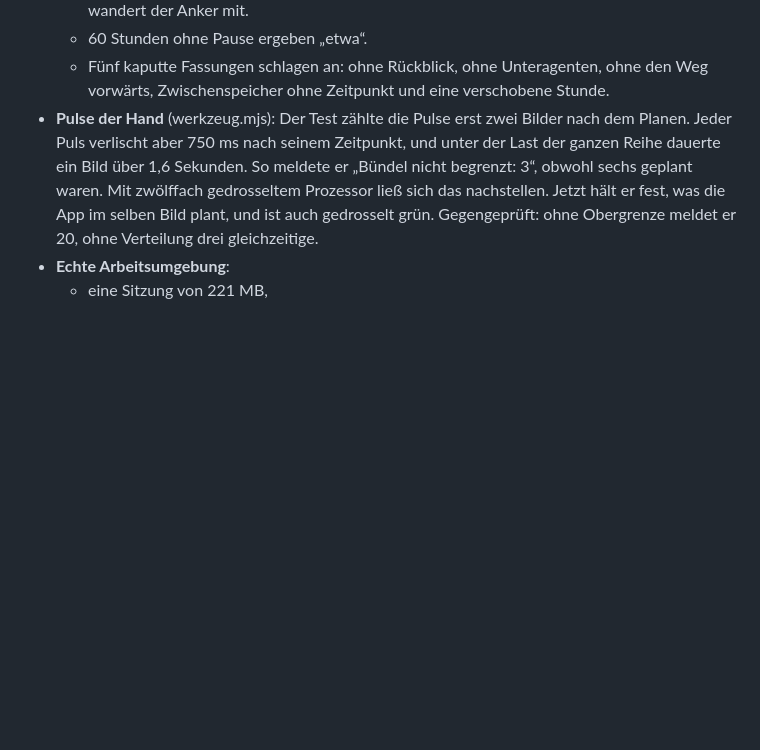
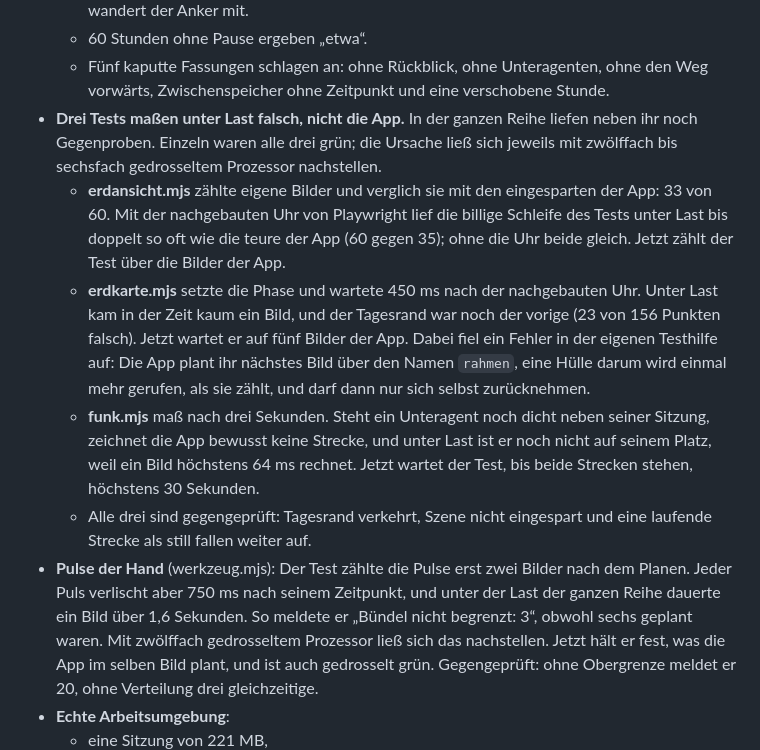
Before and after one commit to philglibota7-bit/1, a Markdown page: ORBIT.md, the part around the change. Drawn GitHub-style; blank space fills up the shorter version.

Commit message:
ORBIT.md: drei Tests, die unter Last falsch massen, und ihre Korrektur
Co-Authored-By: Claude Opus 5.5 <noreply@anthropic.com>
Claude-Session: https://claude.ai/code/session_01Wd8RUj2QSrGBjcKEWe3mDA

```diff
--- a/ORBIT.md
+++ b/ORBIT.md
@@ -528,6 +528,11 @@ Meine Syntaxprüfung vor jedem Commit verweigert jetzt doppelte Funktionsnamen.
   - Erwartet wird 10:00 UTC; ohne den Unteragenten käme 11:00 heraus. Nach dem Rückblick wandert der Anker mit.
   - 60 Stunden ohne Pause ergeben „etwa“.
   - Fünf kaputte Fassungen schlagen an: ohne Rückblick, ohne Unteragenten, ohne den Weg vorwärts, Zwischenspeicher ohne Zeitpunkt und eine verschobene Stunde.
+- **Drei Tests maßen unter Last falsch, nicht die App.** In der ganzen Reihe liefen neben ihr noch Gegenproben. Einzeln waren alle drei grün; die Ursache ließ sich jeweils mit zwölffach bis sechsfach gedrosseltem Prozessor nachstellen.
+  - **erdansicht.mjs** zählte eigene Bilder und verglich sie mit den eingesparten der App: 33 von 60. Mit der nachgebauten Uhr von Playwright lief die billige Schleife des Tests unter Last bis doppelt so oft wie die teure der App (60 gegen 35); ohne die Uhr beide gleich. Jetzt zählt der Test über die Bilder der App.
+  - **erdkarte.mjs** setzte die Phase und wartete 450 ms nach der nachgebauten Uhr. Unter Last kam in der Zeit kaum ein Bild, und der Tagesrand war noch der vorige (23 von 156 Punkten falsch). Jetzt wartet er auf fünf Bilder der App. Dabei fiel ein Fehler in der eigenen Testhilfe auf: Die App plant ihr nächstes Bild über den Namen `rahmen`, eine Hülle darum wird einmal mehr gerufen, als sie zählt, und darf dann nur sich selbst zurücknehmen.
+  - **funk.mjs** maß nach drei Sekunden. Steht ein Unteragent noch dicht neben seiner Sitzung, zeichnet die App bewusst keine Strecke, und unter Last ist er noch nicht auf seinem Platz, weil ein Bild höchstens 64 ms rechnet. Jetzt wartet der Test, bis beide Strecken stehen, höchstens 30 Sekunden.
+  - Alle drei sind gegengeprüft: Tagesrand verkehrt, Szene nicht eingespart und eine laufende Strecke als still fallen weiter auf.
 - **Pulse der Hand** (werkzeug.mjs): Der Test zählte die Pulse erst zwei Bilder nach dem Planen. Jeder Puls verlischt aber 750 ms nach seinem Zeitpunkt, und unter der Last der ganzen Reihe dauerte ein Bild über 1,6 Sekunden. So meldete er „Bündel nicht begrenzt: 3“, obwohl sechs geplant waren. Mit zwölffach gedrosseltem Prozessor ließ sich das nachstellen. Jetzt hält er fest, was die App im selben Bild plant, und ist auch gedrosselt grün. Gegengeprüft: ohne Obergrenze meldet er 20, ohne Verteilung drei gleichzeitige.
 - **Echte Arbeitsumgebung**:
   - eine Sitzung von 221 MB,
```
